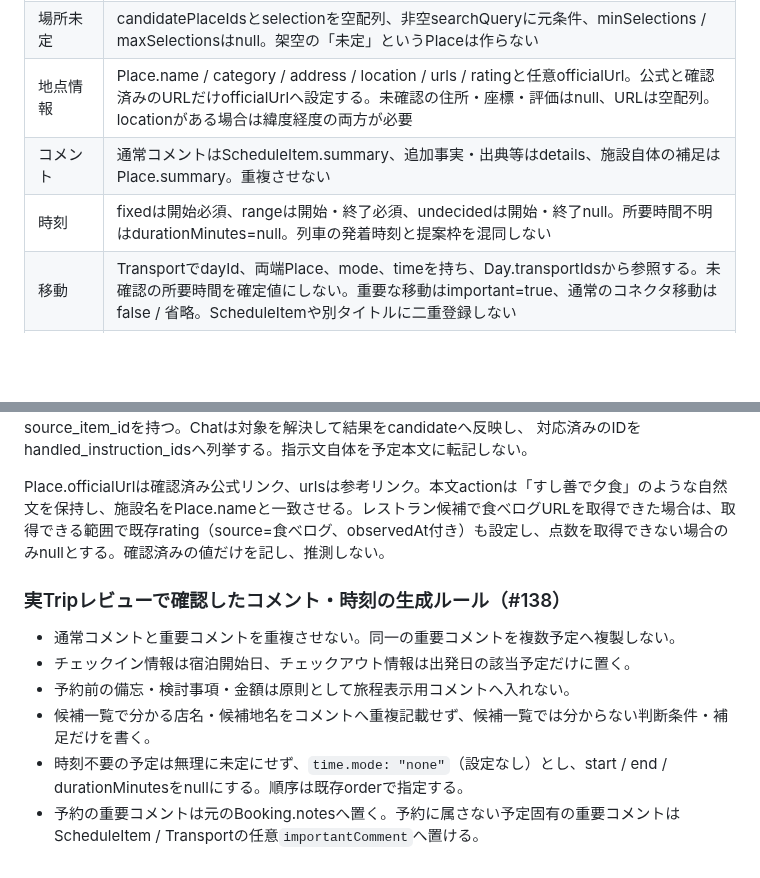
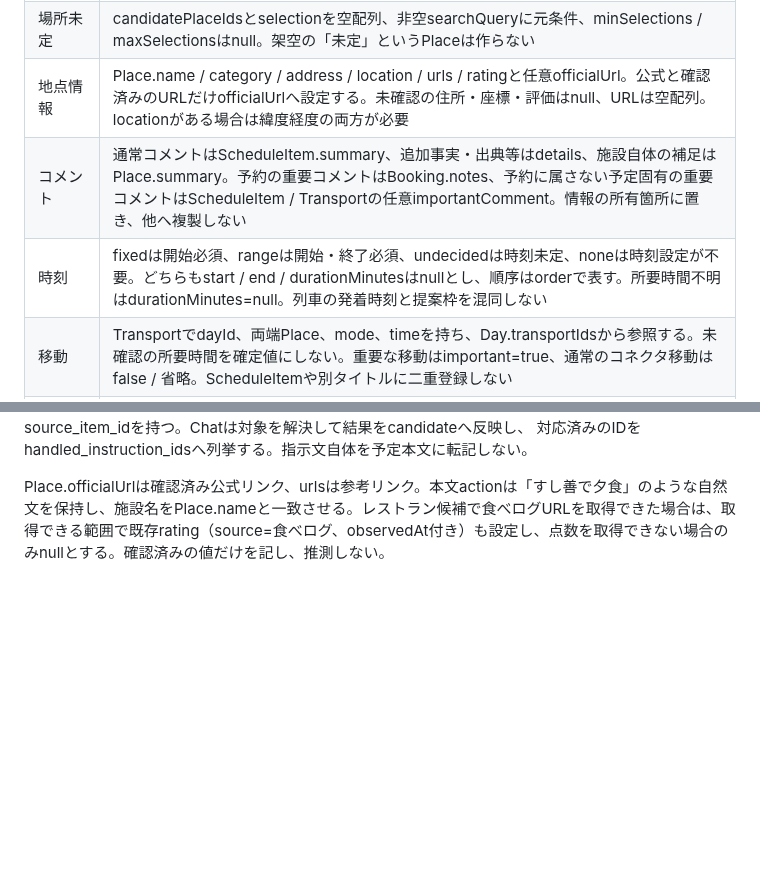
Before and after one commit to USXUSX/Calendar, a Markdown page: docs/trip-json-generation.md, 2 parts joined by grey strips. Drawn GitHub-style; blank space fills up the shorter version.

```diff
--- a/docs/trip-json-generation.md
+++ b/docs/trip-json-generation.md
@@ -35,8 +35,8 @@ Gitが正本で、`Calendar_GD`はmerge後の公式共有コピー。GitHubを
 | 候補と採用場所 | Placeを1地点1件にしてcandidatePlaceIdsで参照。selectionは明示された採用場所だけ。1候補でも未採用なら空配列。未選択の本文は `小樽で昼食` のような自然文とし、候補名の列挙と分ける |
 | 場所未定 | candidatePlaceIdsとselectionを空配列、非空searchQueryに元条件、minSelections / maxSelectionsはnull。架空の「未定」というPlaceは作らない |
 | 地点情報 | Place.name / category / address / location / urls / ratingと任意officialUrl。公式と確認済みのURLだけofficialUrlへ設定する。未確認の住所・座標・評価はnull、URLは空配列。locationがある場合は緯度経度の両方が必要 |
-| コメント | 通常コメントはScheduleItem.summary、追加事実・出典等はdetails、施設自体の補足はPlace.summary。重複させない |
-| 時刻 | fixedは開始必須、rangeは開始・終了必須、undecidedは開始・終了null。所要時間不明はdurationMinutes=null。列車の発着時刻と提案枠を混同しない |
+| コメント | 通常コメントはScheduleItem.summary、追加事実・出典等はdetails、施設自体の補足はPlace.summary。予約の重要コメントはBooking.notes、予約に属さない予定固有の重要コメントはScheduleItem / Transportの任意importantComment。情報の所有箇所に置き、他へ複製しない |
+| 時刻 | fixedは開始必須、rangeは開始・終了必須、undecidedは時刻未定、noneは時刻設定が不要。どちらもstart / end / durationMinutesはnullとし、順序はorderで表す。所要時間不明はdurationMinutes=null。列車の発着時刻と提案枠を混同しない |
 | 移動 | TransportでdayId、両端Place、mode、timeを持ち、Day.transportIdsから参照する。未確認の所要時間を確定値にしない。重要な移動はimportant=true、通常のコネクタ移動はfalse / 省略。ScheduleItemや別タイトルに二重登録しない |
 | 予約 | BookingをplaceIdまたはtransportIdへ結ぶ。targetDateは対象日。未予約の予定はpending、実際に予約した証拠がある場合だけbooked。金額不明はnull、予約条件はnotes |
 | 準備・Rio | preparation / rioPlanも必須。準備がなければtasks=[]。Rioが対象外と分かる場合だけapplicable=false / careMode=not_applicable。不明ならundecidedとして判断を残す |
@@ -194,11 +206,3 @@ Transport.serviceNameとmode=shinkansenを保持できる。予約不要でも
 対応済みのIDをhandled_instruction_idsへ列挙する。指示文自体を予定本文に転記しない。
 
 Place.officialUrlは確認済み公式リンク、urlsは参考リンク。本文actionは「すし善で夕食」のような自然文を保持し、施設名をPlace.nameと一致させる。レストラン候補で食べログURLを取得できた場合は、取得できる範囲で既存rating（source=食べログ、observedAt付き）も設定し、点数を取得できない場合のみnullとする。確認済みの値だけを記し、推測しない。
-### 実Tripレビューで確認したコメント・時刻の生成ルール（#138）
-
-- 通常コメントと重要コメントを重複させない。同一の重要コメントを複数予定へ複製しない。
-- チェックイン情報は宿泊開始日、チェックアウト情報は出発日の該当予定だけに置く。
-- 予約前の備忘・検討事項・金額は原則として旅程表示用コメントへ入れない。
-- 候補一覧で分かる店名・候補地名をコメントへ重複記載せず、候補一覧では分からない判断条件・補足だけを書く。
-- 時刻不要の予定は無理に未定にせず、`time.mode: "none"`（設定なし）とし、start / end / durationMinutesをnullにする。順序は既存orderで指定する。
-- 予約の重要コメントは元のBooking.notesへ置く。予約に属さない予定固有の重要コメントはScheduleItem / Transportの任意`importantComment`へ置ける。
```
Also changed, not shown: other parts of docs/trip-json-generation.md (+21 -9 lines).
